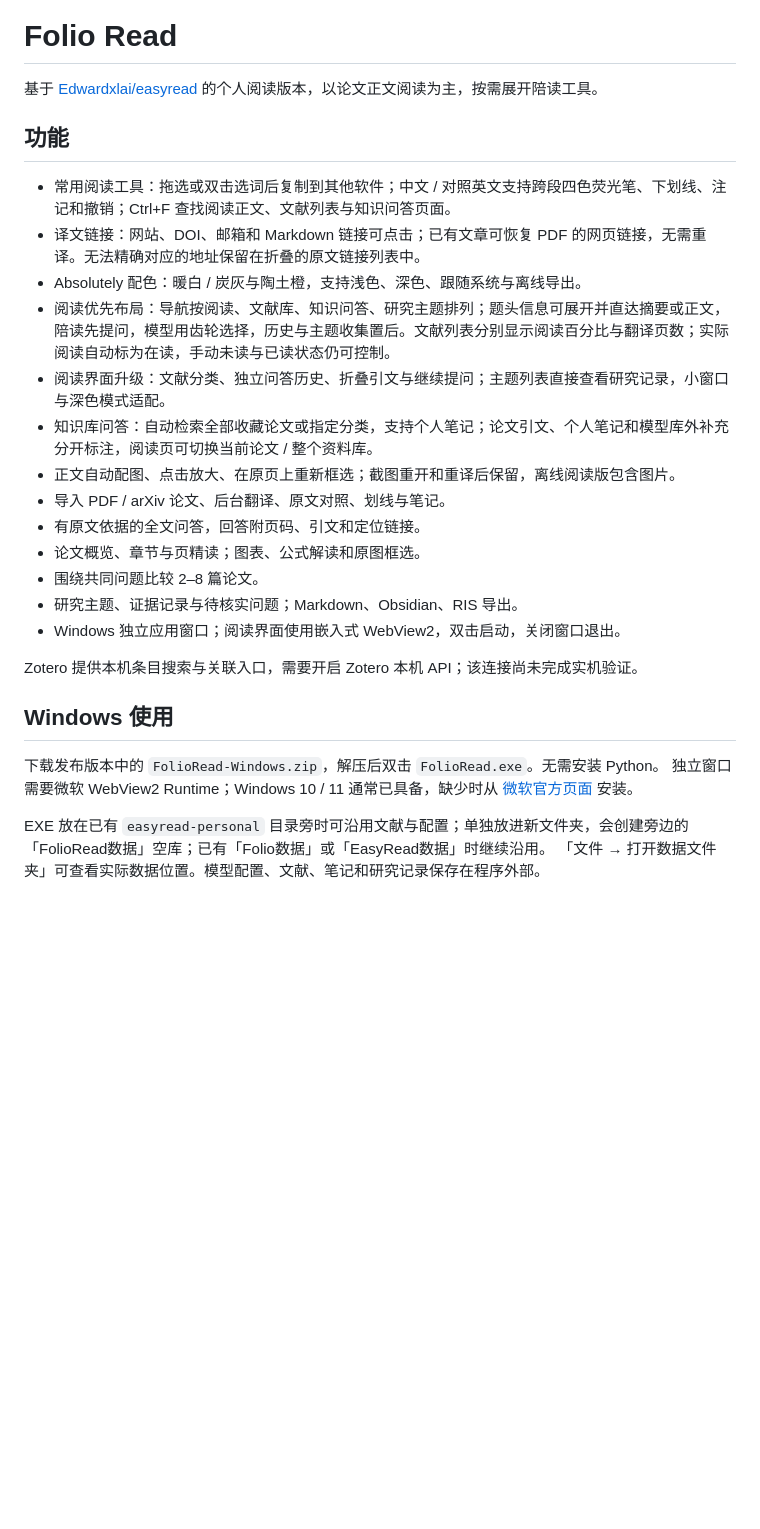
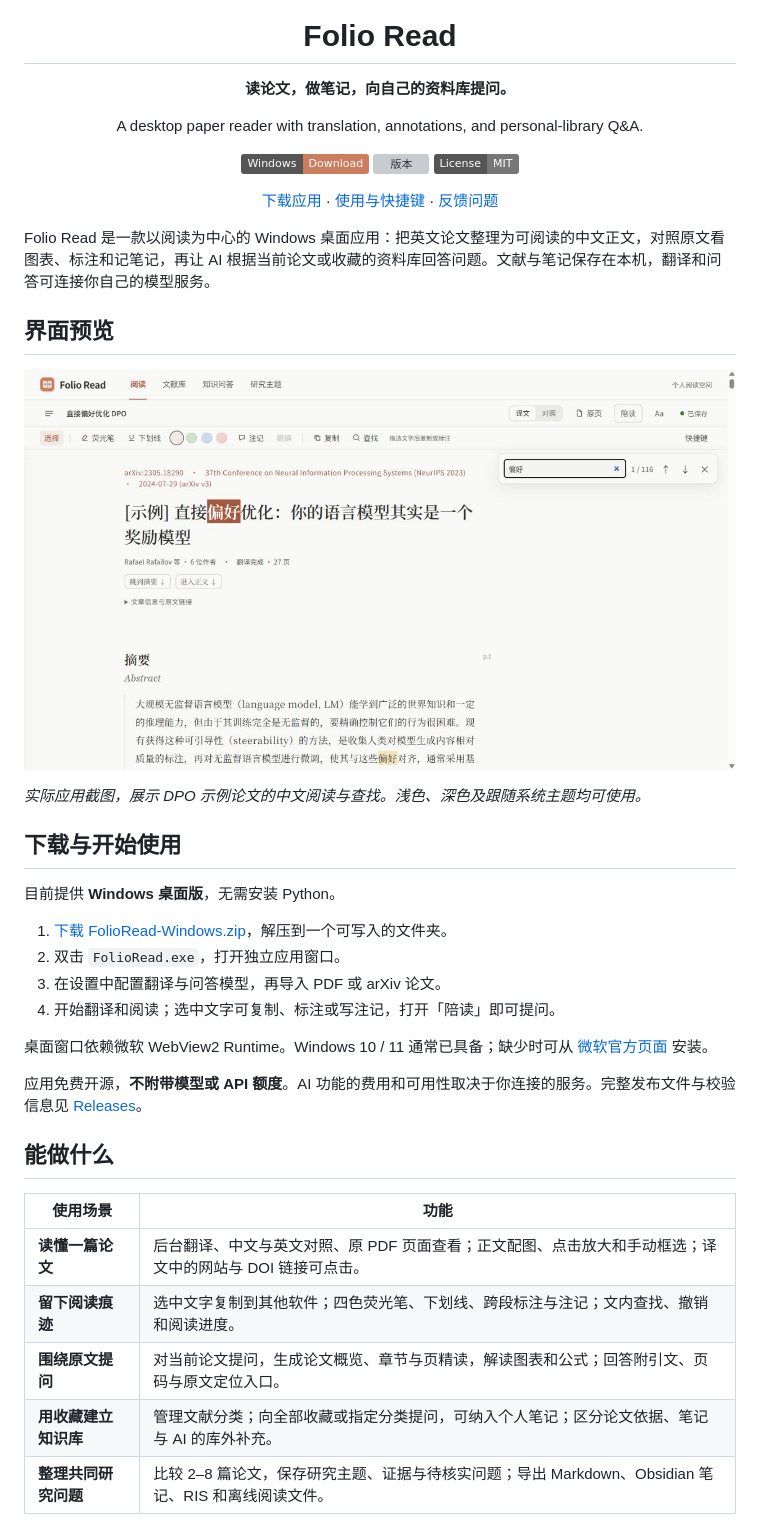
Before and after one commit to WANGRUNQIAO0915/folio-read, a Markdown page: README.md, the part around the change printed below. Rendered like a GitHub page; pictures changed too: docs/images/folio-read-reader.jpg (added); badges without logos; blank space fills up the shorter version; grey boxes are pictures that could not be loaded.

Commit message:
Rewrite README for public users with download guide and app preview

```diff
--- a/README.md
+++ b/README.md
@@ -1,29 +5,45 @@
 # Folio Read
 
-基于 [Edwardxlai/easyread](https://github.com/Edwardxlai/easyread) 的个人阅读版本，以论文正文阅读为主，按需展开陪读工具。
+**读论文，做笔记，向自己的资料库提问。**
 
-## 功能
+A desktop paper reader with translation, annotations, and personal-library Q&A.
 
-- 常用阅读工具：拖选或双击选词后复制到其他软件；中文 / 对照英文支持跨段四色荧光笔、下划线、注记和撤销；Ctrl+F 查找阅读正文、文献列表与知识问答页面。
-- 译文链接：网站、DOI、邮箱和 Markdown 链接可点击；已有文章可恢复 PDF 的网页链接，无需重译。无法精确对应的地址保留在折叠的原文链接列表中。
-- Absolutely 配色：暖白 / 炭灰与陶土橙，支持浅色、深色、跟随系统与离线导出。
-- 阅读优先布局：导航按阅读、文献库、知识问答、研究主题排列；题头信息可展开并直达摘要或正文，陪读先提问，模型用齿轮选择，历史与主题收集置后。文献列表分别显示阅读百分比与翻译页数；实际阅读自动标为在读，手动未读与已读状态仍可控制。
-- 阅读界面升级：文献分类、独立问答历史、折叠引文与继续提问；主题列表直接查看研究记录，小窗口与深色模式适配。
-- 知识库问答：自动检索全部收藏论文或指定分类，支持个人笔记；论文引文、个人笔记和模型库外补充分开标注，阅读页可切换当前论文 / 整个资料库。
-- 正文自动配图、点击放大、在原页上重新框选；截图重开和重译后保留，离线阅读版包含图片。
-- 导入 PDF / arXiv 论文、后台翻译、原文对照、划线与笔记。
-- 有原文依据的全文问答，回答附页码、引文和定位链接。
-- 论文概览、章节与页精读；图表、公式解读和原图框选。
-- 围绕共同问题比较 2–8 篇论文。
-- 研究主题、证据记录与待核实问题；Markdown、Obsidian、RIS 导出。
-- Windows 独立应用窗口；阅读界面使用嵌入式 WebView2，双击启动，关闭窗口退出。
+[![Windows 下载](https://img.shields.io/badge/Windows-Download-cc7d5e?logo=windows&logoColor=white)](https://github.com/WANGRUNQIAO0915/folio-read/releases/latest/download/FolioRead-Windows.zip)
+[![版本](https://img.shields.io/github/v/release/WANGRUNQIAO0915/folio-read?color=6c7467)](https://github.com/WANGRUNQIAO0915/folio-read/releases/latest)
+[![MIT](https://img.shields.io/badge/License-MIT-777777)](LICENSE)
 
-Zotero 提供本机条目搜索与关联入口，需要开启 Zotero 本机 API；该连接尚未完成实机验证。
+[下载应用](https://github.com/WANGRUNQIAO0915/folio-read/releases/latest/download/FolioRead-Windows.zip) · [使用与快捷键](docs/reading-tools.md) · [反馈问题](https://github.com/WANGRUNQIAO0915/folio-read/issues)
 
-## Windows 使用
+</div>
 
-下载发布版本中的 `FolioRead-Windows.zip`，解压后双击 `FolioRead.exe`。无需安装 Python。
-独立窗口需要微软 WebView2 Runtime；Windows 10 / 11 通常已具备，缺少时从 [微软官方页面](https://developer.microsoft.com/microsoft-edge/webview2/) 安装。
+Folio Read 是一款以阅读为中心的 Windows 桌面应用：把英文论文整理为可阅读的中文正文，对照原文看图表、标注和记笔记，再让 AI 根据当前论文或收藏的资料库回答问题。文献与笔记保存在本机，翻译和问答可连接你自己的模型服务。
 
-EXE 放在已有 `easyread-personal` 目录旁时可沿用文献与配置；单独放进新文件夹，会创建旁边的「FolioRead数据」空库；已有「Folio数据」或「EasyRead数据」时继续沿用。
-「文件 → 打开数据文件夹」可查看实际数据位置。模型配置、文献、笔记和研究记录保存在程序外部。
+## 界面预览
+
+![Folio Read 阅读界面：中文正文、原文对照、标注工具栏与文内查找](docs/images/folio-read-reader.jpg)
+
+*实际应用截图，展示 DPO 示例论文的中文阅读与查找。浅色、深色及跟随系统主题均可使用。*
+
+## 下载与开始使用
+
+目前提供 **Windows 桌面版**，无需安装 Python。
+
+1. [下载 FolioRead-Windows.zip](https://github.com/WANGRUNQIAO0915/folio-read/releases/latest/download/FolioRead-Windows.zip)，解压到一个可写入的文件夹。
+2. 双击 `FolioRead.exe`，打开独立应用窗口。
+3. 在设置中配置翻译与问答模型，再导入 PDF 或 arXiv 论文。
+4. 开始翻译和阅读；选中文字可复制、标注或写注记，打开「陪读」即可提问。
+
+桌面窗口依赖微软 WebView2 Runtime。Windows 10 / 11 通常已具备；缺少时可从 [微软官方页面](https://developer.microsoft.com/microsoft-edge/webview2/) 安装。
+
+应用免费开源，**不附带模型或 API 额度**。AI 功能的费用和可用性取决于你连接的服务。完整发布文件与校验信息见 [Releases](https://github.com/WANGRUNQIAO0915/folio-read/releases)。
+
+## 能做什么
+
+| 使用场景 | 功能 |
+| --- | --- |
+| **读懂一篇论文** | 后台翻译、中文与英文对照、原 PDF 页面查看；正文配图、点击放大和手动框选；译文中的网站与 DOI 链接可点击。 |
+| **留下阅读痕迹** | 选中文字复制到其他软件；四色荧光笔、下划线、跨段标注与注记；文内查找、撤销和阅读进度。 |
+| **围绕原文提问** | 对当前论文提问，生成论文概览、章节与页精读，解读图表和公式；回答附引文、页码与原文定位入口。 |
+| **用收藏建立知识库** | 管理文献分类；向全部收藏或指定分类提问，可纳入个人笔记；区分论文依据、笔记与 AI 的库外补充。 |
+| **整理共同研究问题** | 比较 2–8 篇论文，保存研究主题、证据与待核实问题；导出 Markdown、Obsidian 笔记、RIS 和离线阅读文件。 |
+
```
Also changed, not shown: other parts of README.md (+45 -53 lines), docs/development.md (added, +55 -0 lines), docs/reading-tools.md (added, +35 -0 lines).
